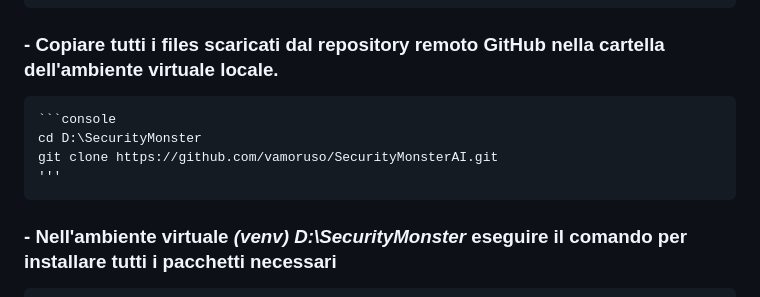
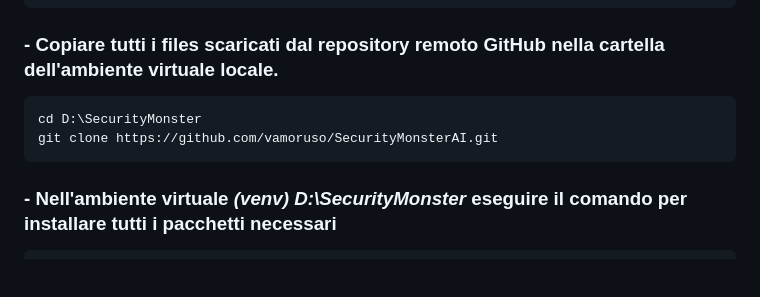
Before and after one commit to vamoruso/SecurityMonsterAI, a Markdown page: README.md, the part around the change. Drawn GitHub-style; blank space fills up the shorter version.

Commit message:
Clean up README formatting
Removed unnecessary code block formatting from README.

````diff
--- a/README.md
+++ b/README.md
@@ -32,10 +32,8 @@
 ### - Attivare l'ambiente virtuale
     D:\SecurityMonster\Scripts\activate
 ### - Copiare tutti i files scaricati dal repository remoto GitHub nella cartella dell'ambiente virtuale locale.
-    ```console
     cd D:\SecurityMonster
     git clone https://github.com/vamoruso/SecurityMonsterAI.git
-    '''
 
 ### - Nell'ambiente virtuale *(venv) D:\SecurityMonster*  eseguire il comando per installare tutti i pacchetti necessari
     pip install requirements.txt
````
